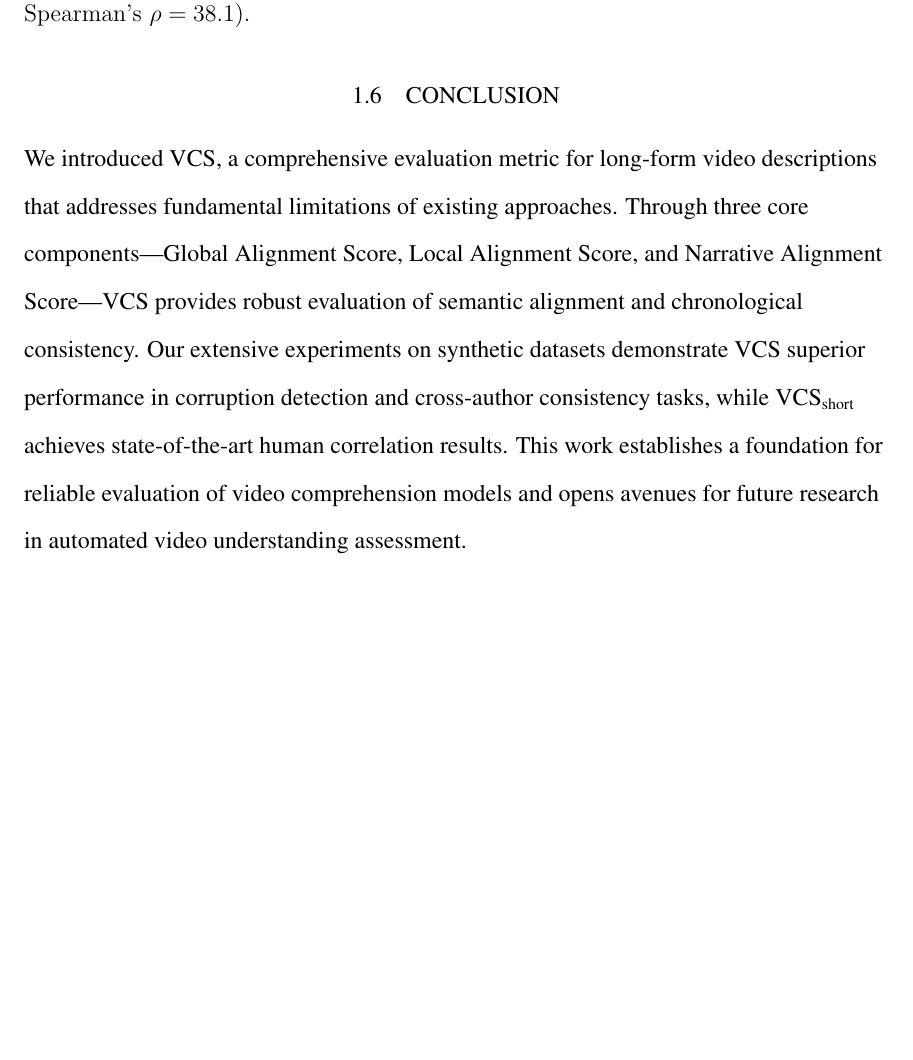
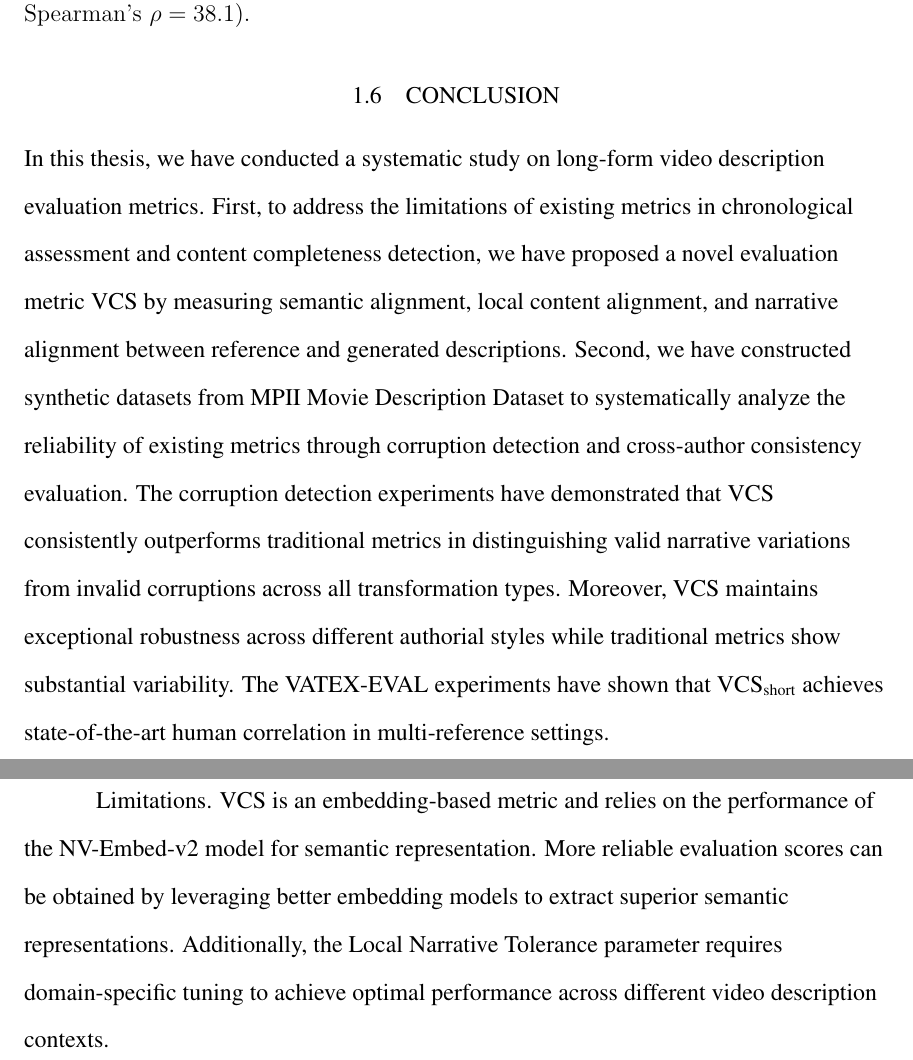
Before and after one commit to hdubey-debug/South-Dakota-State-University-PhD-dissertation, a LaTeX document (section1.tex): part of page 37 of 40 before the commit and two parts of pages 37 and 38 of 41 after it, the two joined at a grey line, cut so that both start at the same text, the shorter picture padded with empty space. Compiled offline with pdfLaTeX.

Commit message:
Test commit

```diff
--- a/section1.tex
+++ b/section1.tex
@@ -446,6 +446,8 @@ The comprehensive experimental evaluation demonstrates VCS's superior performanc
 
 \subsection{CONCLUSION}
 
-We introduced VCS, a comprehensive evaluation metric for long-form video descriptions that addresses fundamental limitations of existing approaches. Through three core components—Global Alignment Score, Local Alignment Score, and Narrative Alignment Score—VCS provides robust evaluation of semantic alignment and chronological consistency. Our extensive experiments on synthetic datasets demonstrate VCS superior performance in corruption detection and cross-author consistency tasks, while VCS$_{\text{short}}$ achieves state-of-the-art human correlation results. This work establishes a foundation for reliable evaluation of video comprehension models and opens avenues for future research in automated video understanding assessment.
+In this thesis, we have conducted a systematic study on long-form video description evaluation metrics. First, to address the limitations of existing metrics in chronological assessment and content completeness detection, we have proposed a novel evaluation metric VCS by measuring semantic alignment, local content alignment, and narrative alignment between reference and generated descriptions. Second, we have constructed synthetic datasets from MPII Movie Description Dataset to systematically analyze the reliability of existing metrics through corruption detection and cross-author consistency evaluation. The corruption detection experiments have demonstrated that VCS consistently outperforms traditional metrics in distinguishing valid narrative variations from invalid corruptions across all transformation types. Moreover, VCS maintains exceptional robustness across different authorial styles while traditional metrics show substantial variability. The VATEX-EVAL experiments have shown that VCS$_{\text{short}}$ achieves state-of-the-art human correlation in multi-reference settings.
+
+Limitations. VCS is an embedding-based metric and relies on the performance of the NV-Embed-v2 model for semantic representation. More reliable evaluation scores can be obtained by leveraging better embedding models to extract superior semantic representations. Additionally, the Local Narrative Tolerance parameter requires domain-specific tuning to achieve optimal performance across different video description contexts.
 
 \end{document}
```
